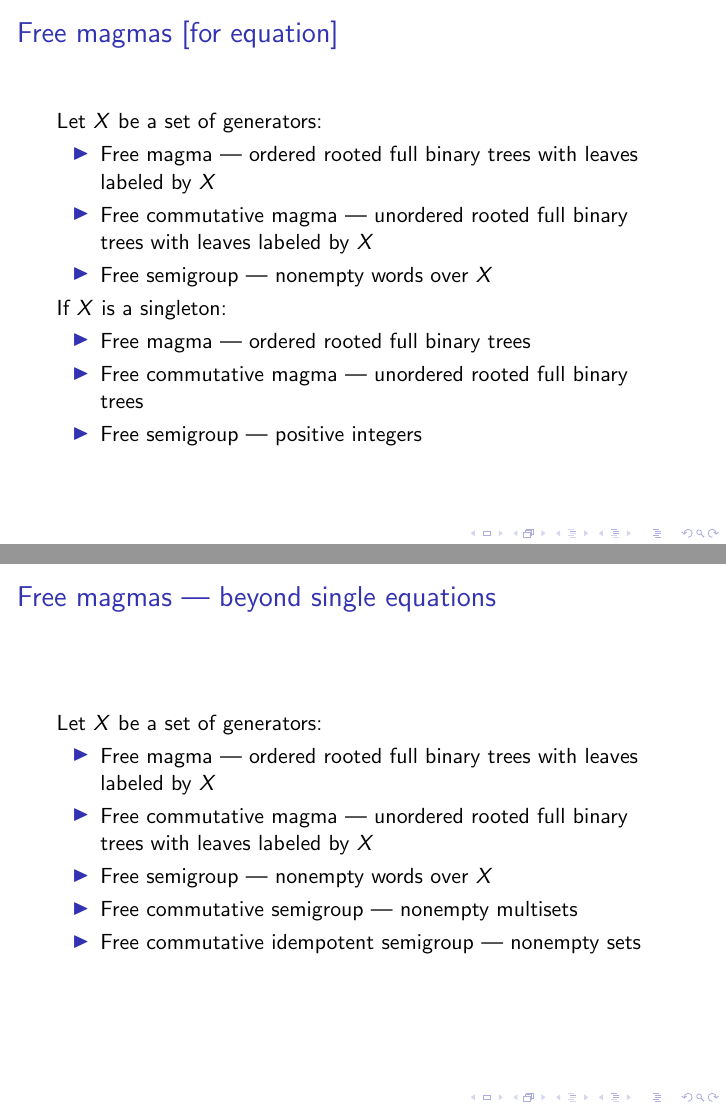
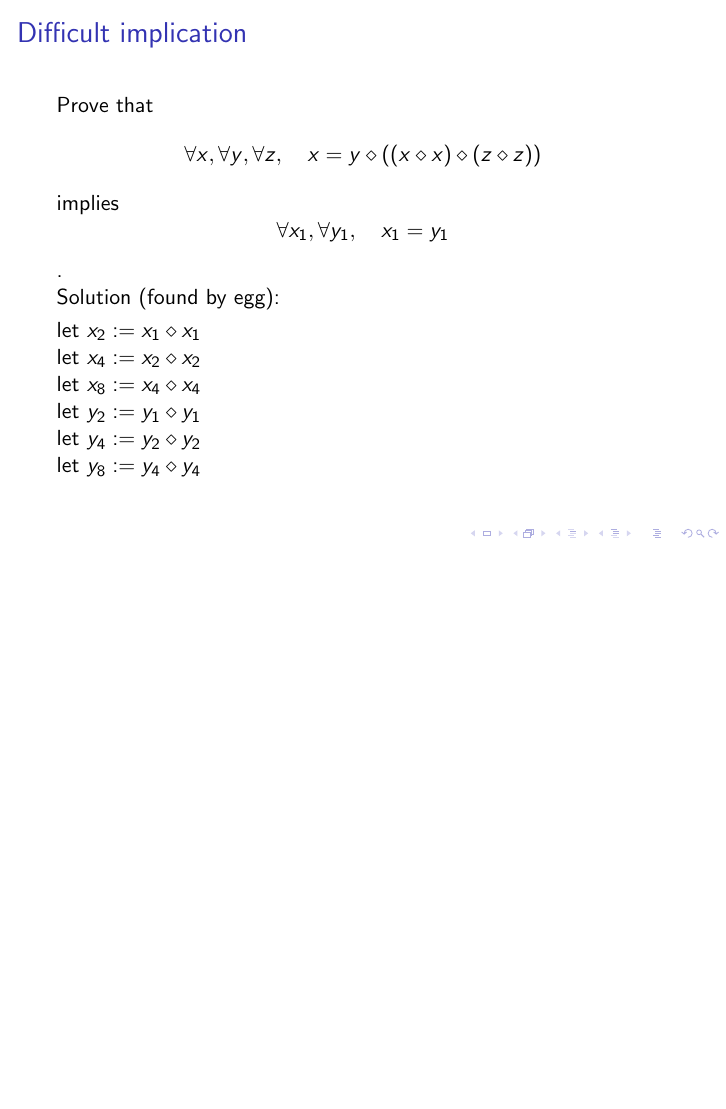
Before and after one commit to madvorak/magma-talk, LaTeX slides (slides.tex): pages 33 and 38 of 54 before the commit and page 21 of 34 after it, the two joined at a grey line, the shorter picture padded with empty space. Compiled offline with pdfLaTeX.

Commit message:
free magmas removed

```diff
--- a/slides.tex
+++ b/slides.tex
@@ -134,39 +134,6 @@ Order-4 equations e.g.:\vspace*{-2mm}
 \end{frame}
 
 
-\begin{frame}{Free magmas [for equation]}
-
-Let $X$ be a set of generators:
-\begin{itemize}
-	\pause \item Free magma --- \pause ordered rooted full binary trees with leaves labeled by $X$
-	\pause \item Free commutative magma --- \pause unordered rooted full binary trees with leaves labeled by $X$
-	\pause \item Free semigroup --- \pause nonempty words over $X$
-\end{itemize}
-\pause
-If $X$ is a singleton:
-\begin{itemize}
-	\pause \item Free magma --- \pause ordered rooted full binary trees
-	\pause \item Free commutative magma --- \pause unordered rooted full binary trees
-	\pause \item Free semigroup --- \pause positive integers
-\end{itemize}
-
-\end{frame}
-
-
-\begin{frame}{Free magmas --- beyond single equations}
-
-Let $X$ be a set of generators:
-\begin{itemize}
-	\item Free magma --- ordered rooted full binary trees with leaves labeled by $X$
-	\item Free commutative magma --- unordered rooted full binary trees with leaves labeled by $X$
-	\item Free semigroup --- nonempty words over $X$
-	\pause \item Free commutative semigroup --- \pause nonempty multisets
-	\pause \item Free commutative idempotent semigroup --- \pause nonempty sets
-\end{itemize}
-
-\end{frame}
-
-
 \begin{frame}{Difficult implication}
 
 Prove that
```
Also changed, not shown: slides.pdf, slides.tex (6 more changed lines).
